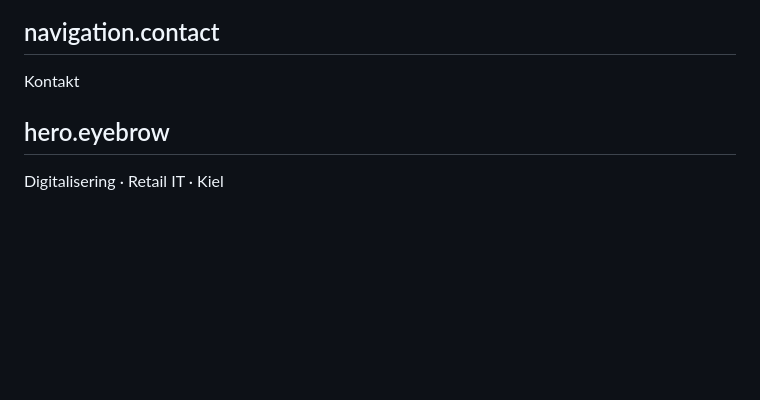
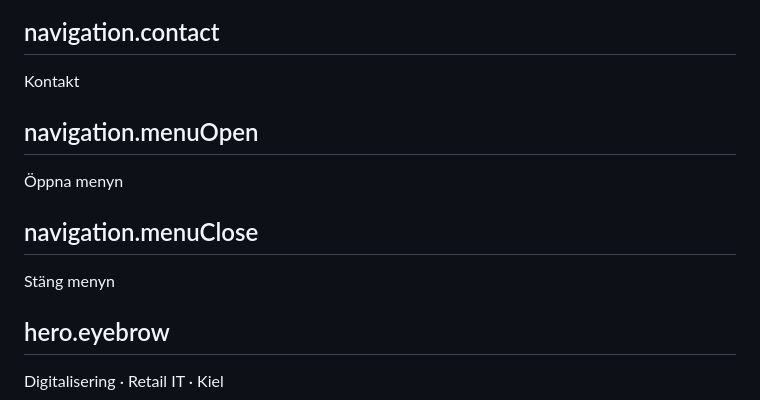
Before and after one commit to paullutzer/paullutzer.dk, a Markdown page: content/sv.md, the part around the change. Rendered like a GitHub page; blank space fills up the shorter version.

Commit message:
Add a compact mobile navigation menu

```diff
--- a/content/sv.md
+++ b/content/sv.md
@@ -36,6 +36,12 @@ Profil
 
 ## navigation.contact
 Kontakt
+
+## navigation.menuOpen
+Öppna menyn
+
+## navigation.menuClose
+Stäng menyn
 
 ## hero.eyebrow
 Digitalisering · Retail IT · Kiel
```
